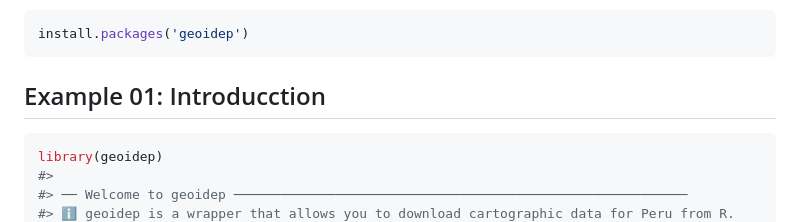
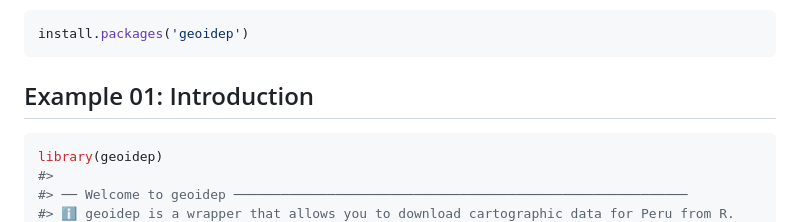
Before and after one commit to ambarja/geoidep, a Markdown page: README.md, the part around the change. GitHub-like rendering.

````diff
--- a/README.md
+++ b/README.md
@@ -37,7 +37,7 @@ or also the official version available on CRAN:
 install.packages('geoidep')
 ```
 
-## Example 01: Introducction
+## Example 01: Introduction
 
 ``` r
 library(geoidep)
````
